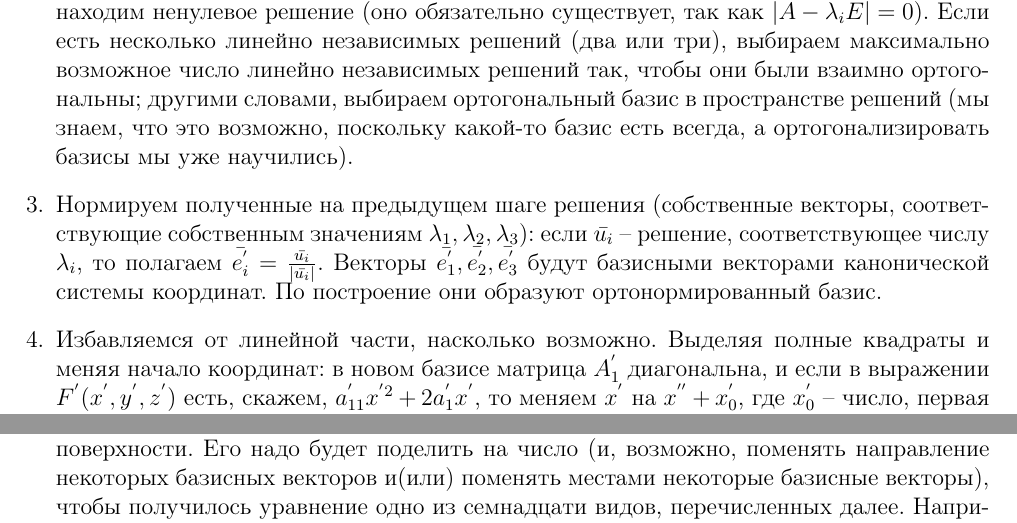
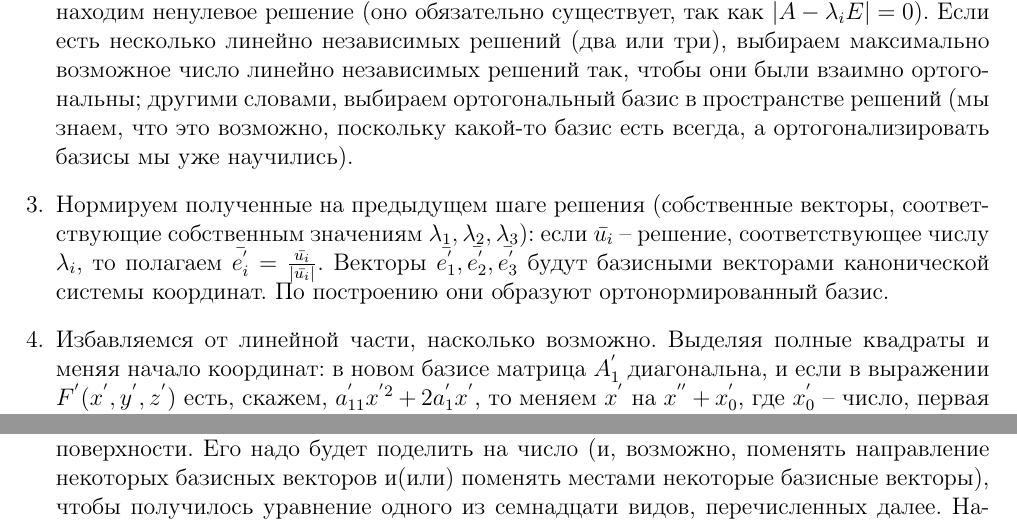
Before and after one commit to betel-git/betel-public-knowledge-base, a LaTeX document (angem_new/ag_new.tex): two parts of page 3 of 22, joined at a grey line, cut so that both start at the same text. Compiled offline with pdfLaTeX.

```diff
--- a/angem_new/ag_new.tex
+++ b/angem_new/ag_new.tex
@@ -220,7 +220,7 @@
     другими словами, выбираем ортогональный базис в пространстве решений (мы знаем, что это возможно, поскольку какой-то базис есть всегда, а ортогонализировать базисы мы уже научились).
     \item Нормируем полученные на предыдущем шаге решения (собственные векторы, соответствующие собственным значениям $\lambda_1, \lambda_2, \lambda_3$):
     если $\bar{u_i}$ – решение, соответствующее числу $\lambda_i$, то полагаем $\bar{e_i^{'}} = \frac{\bar{u_i}}{|\bar{u_i}|}$.
-    Векторы $\bar{e_1^{'}}, \bar{e_2^{'}}, \bar{e_3^{'}}$ будут базисными векторами канонической системы координат. По построение они образуют ортонормированный базис.
+    Векторы $\bar{e_1^{'}}, \bar{e_2^{'}}, \bar{e_3^{'}}$ будут базисными векторами канонической системы координат. По построению они образуют ортонормированный базис.
     \item Избавляемся от линейной части, насколько возможно.
     Выделяя полные квадраты и меняя начало координат: в новом базисе матрица $A_1^{'}$ диагональна, и если в выражении $F^{'}(x^{'},y^{'},z^{'})$ есть, скажем, $a_{11}^{'} x^{'2} + 2a_{1}^{'} x^{'}$, то меняем $x^{'}$ на $x^{''} + x_0^{'}$, где $x_0^{'}$ – число, первая координата нового начала координат в системе координат с новым базисом) так, чтобы было
     $a_{11}^{'} x^{'2} + 2a_{1}^{'} x^{'} = a_{11}^{'} x^{''2} + c_1$, где $c_1$ – константа.
@@ -234,7 +234,7 @@
     $\bar{e''_3} = \left( \frac{a''_3}{\sqrt{a_1^{''2} + a_3^{''2}}}, 0, -\frac{a''_3}{\sqrt{a_1^{''2} + a_3^{''2}}} \right)$.
     Новый базис по-прежнему ортогональный, и после перехода к нему уравнение примет вид $\lambda_2 y'''^2 + 2a'''_1 x''' + c = 0$.
     Остаётся избавиться от константы сдвигом по оси $x'''$.
-    \item В результате получим почти каноническую систему координат и \textit{простейшее уравнение} поверхности. Его надо будет поделить на число (и, возможно, поменять направление некоторых базисных векторов и(или) поменять местами некоторые базисные векторы), чтобы получилось уравнение одно из семнадцати видов, перечисленных далее.
+    \item В результате получим почти каноническую систему координат и \textit{простейшее уравнение} поверхности. Его надо будет поделить на число (и, возможно, поменять направление некоторых базисных векторов и(или) поменять местами некоторые базисные векторы), чтобы получилось уравнение одного из семнадцати видов, перечисленных далее.
     Например, если получилось $y^2 = -2px$, для $p > 0$, надо поменять местами направления вектора $\bar{e''_1}$ (умножить его на -1), а если получилось
     $\frac{x^2}{a^2} - \frac{y^2}{b^2} = -1$, надо поменять местами $\bar{e''_1}$ и $\bar{e''_2}$.
 \end{enumerate}
```
Also changed, not shown: angem_new/ag_new.pdf, angem_new/ag_new.tex (2 more changed lines).
